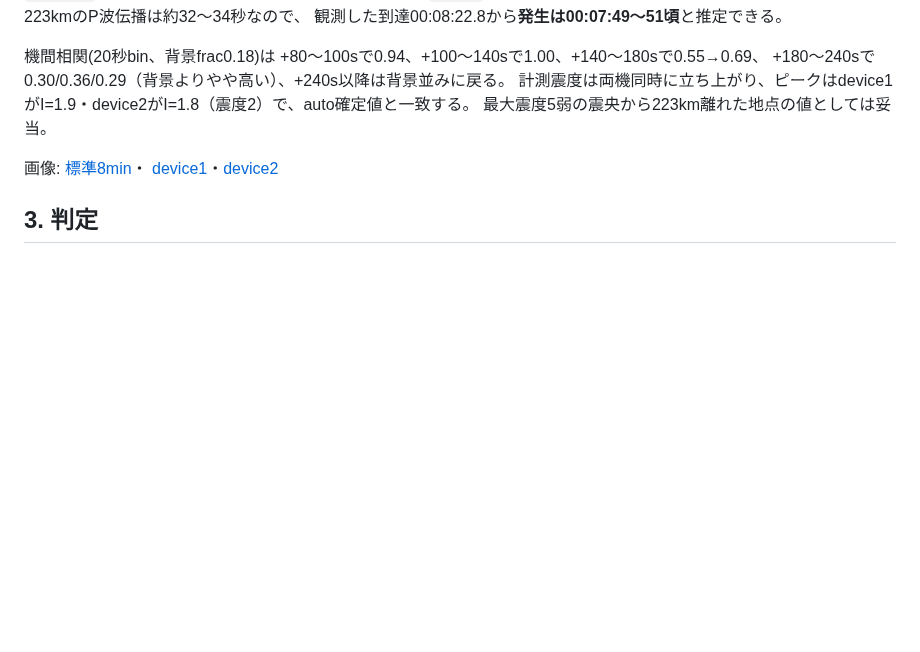
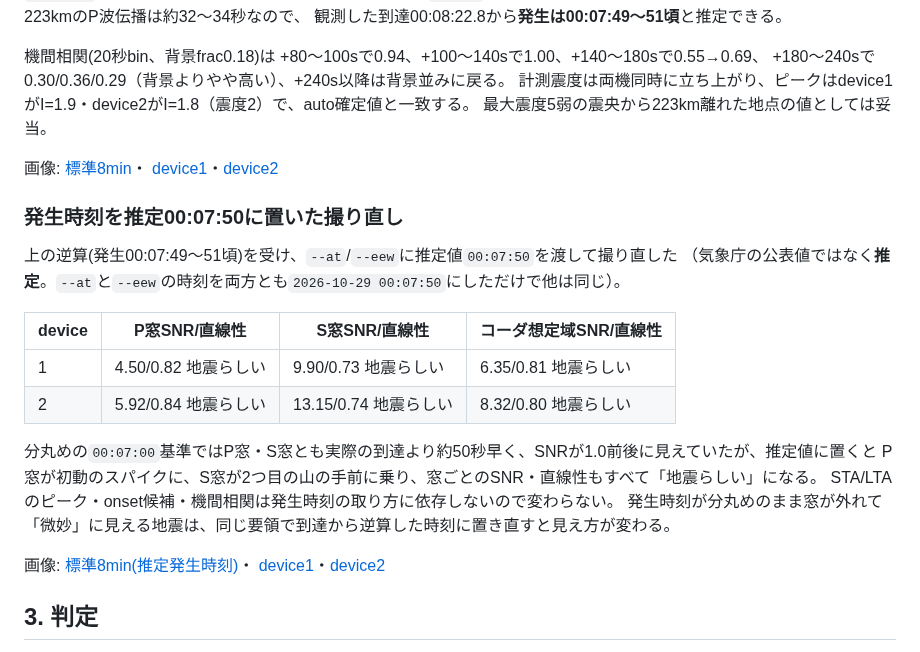
Before and after one commit to nna774/NamazuHaUrokoGaNai, a Markdown page: docs/log/2026-10-29-chiba-hokutobu-m5.4-0007-post-hoc-detection.md, the part around the change. GitHub-like rendering; blank space fills up the shorter version.

Commit message:
千葉県北東部M5.4の図を推定時刻(00:07:50)で撮り直して追記する
気象庁の発生時刻が分丸めのままだと窓が到達より約50秒早く引かれ、
P窓・S窓のSNRが1.0前後に見えて実態を表さなかったため。

Co-Authored-By: Claude Sonnet 5.5 <noreply@anthropic.com>
Agent-Session: Claude Code on ARONA: 6ccd6cf7-2e84-5f48-ae21-e42214210cab

```diff
--- a/docs/log/2026-10-29-chiba-hokutobu-m5.4-0007-post-hoc-detection.md
+++ b/docs/log/2026-10-29-chiba-hokutobu-m5.4-0007-post-hoc-detection.md
@@ -53,6 +53,24 @@ onset候補の時刻は発生時刻（分単位）からの経過秒に換算し
 画像: [標準8min](img/chiba-hokutobu-m5.4-1029-8min.png)・
 [device1](img/chiba-hokutobu-m5.4-1029-device1.png)・[device2](img/chiba-hokutobu-m5.4-1029-device2.png)
 
+### 発生時刻を推定00:07:50に置いた撮り直し
+
+上の逆算(発生00:07:49〜51頃)を受け、`--at`/`--eew`に推定値`00:07:50`を渡して撮り直した
+（気象庁の公表値ではなく**推定**。`--at`と`--eew`の時刻を両方とも`2026-10-29 00:07:50`にしただけで他は同じ）。
+
+| device | P窓SNR/直線性 | S窓SNR/直線性 | コーダ想定域SNR/直線性 |
+|---|---|---|---|
+| 1 | 4.50/0.82 地震らしい | 9.90/0.73 地震らしい | 6.35/0.81 地震らしい |
+| 2 | 5.92/0.84 地震らしい | 13.15/0.74 地震らしい | 8.32/0.80 地震らしい |
+
+分丸めの`00:07:00`基準ではP窓・S窓とも実際の到達より約50秒早く、SNRが1.0前後に見えていたが、推定値に置くと
+P窓が初動のスパイクに、S窓が2つ目の山の手前に乗り、窓ごとのSNR・直線性もすべて「地震らしい」になる。
+STA/LTAのピーク・onset候補・機間相関は発生時刻の取り方に依存しないので変わらない。
+発生時刻が分丸めのまま窓が外れて「微妙」に見える地震は、同じ要領で到達から逆算した時刻に置き直すと見え方が変わる。
+
+画像: [標準8min(推定発生時刻)](img/chiba-hokutobu-m5.4-1029-est50-8min.png)・
+[device1](img/chiba-hokutobu-m5.4-1029-est50-device1.png)・[device2](img/chiba-hokutobu-m5.4-1029-est50-device2.png)
+
 ## 3. 判定
 
 **good（確定検知）**。cloud_confirmedで両機とも確定済みで、detectlabの裏取りでも両機のSTA/LTA・直線性・
```
Also changed, not shown: docs/log/img/chiba-hokutobu-m5.4-1029-est50-8min.png (added), docs/log/img/chiba-hokutobu-m5.4-1029-est50-device1.png (added), docs/log/img/chiba-hokutobu-m5.4-1029-est50-device2.png (added).
